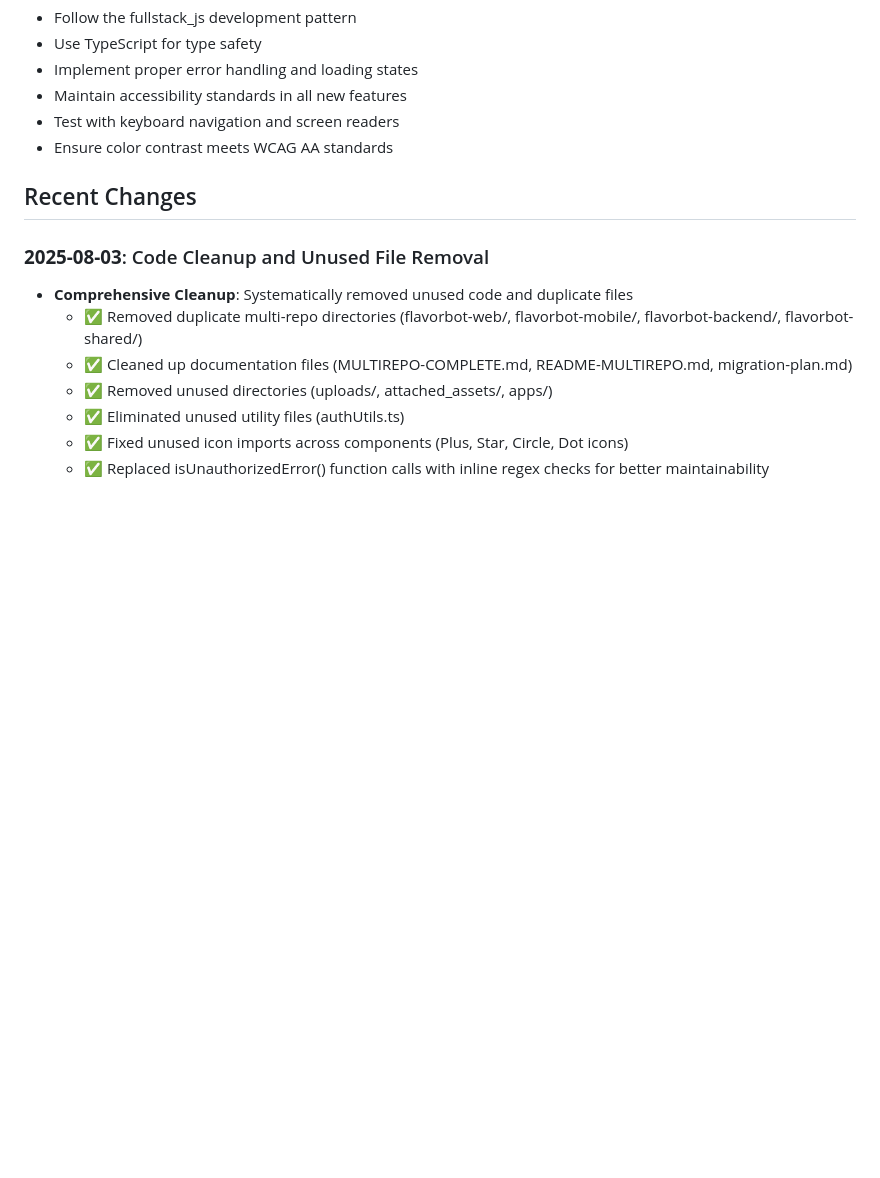
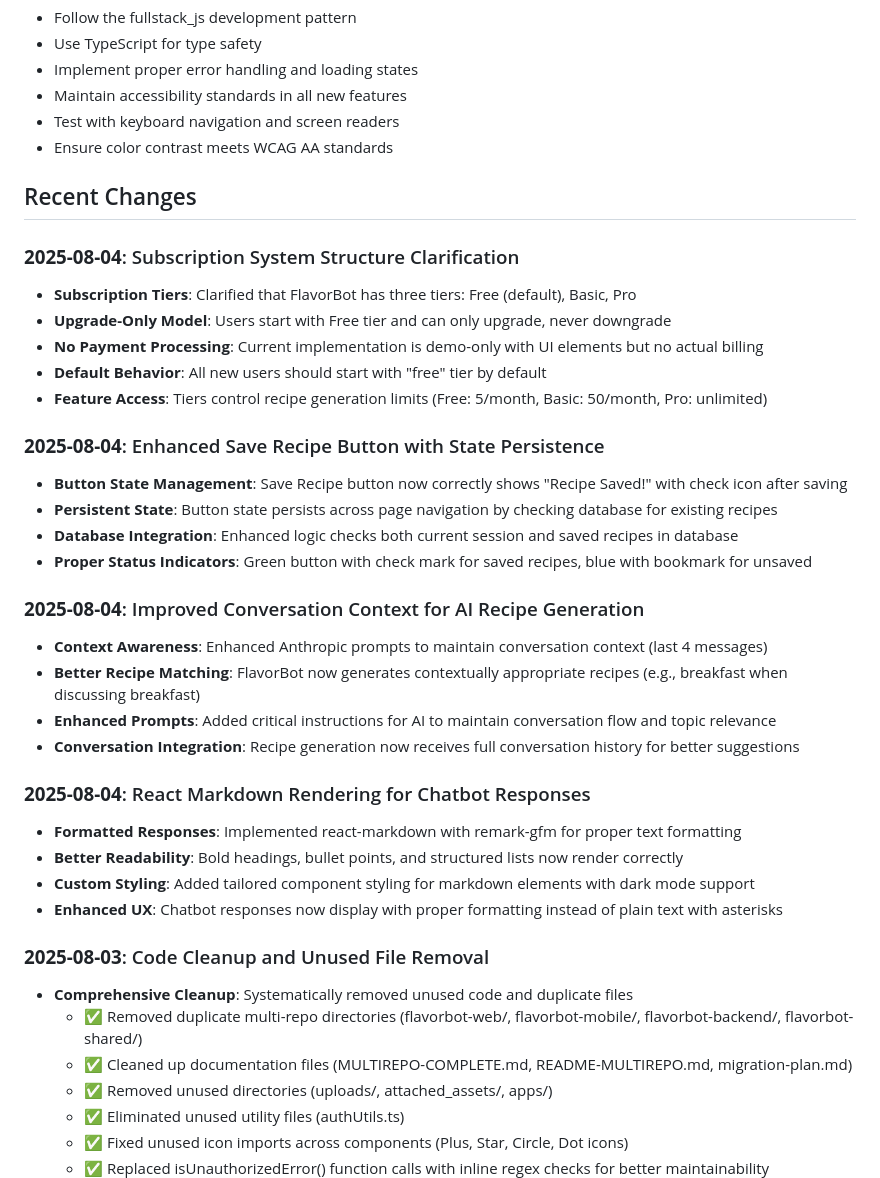
Before and after one commit to emoudy/mealplanner, a Markdown page: replit.md, the part around the change. GitHub-like rendering; blank space fills up the shorter version.

Commit message:
Update documentation to reflect recent changes and new features
Update the replit.md file to document subscription tiers, button states, AI context, and markdown rendering.

Replit-Commit-Author: Agent
Replit-Commit-Session-Id: 09f26d6b-a34e-4461-be51-4b1c1afaea45
Replit-Commit-Checkpoint-Type: full_checkpoint
Replit-Commit-Screenshot-Url: https://storage.googleapis.com/screenshot-production-us-central1/9f44a751-d761-480c-a05b-dfd7297be9b1/09f26d6b-a34e-4461-be51-4b1c1afaea45/2omO3E0

```diff
--- a/replit.md
+++ b/replit.md
@@ -152,6 +152,31 @@ Implemented comprehensive WCAG 2.2 accessibility compliance including:
 
 ## Recent Changes
 
+### **2025-08-04**: Subscription System Structure Clarification
+- **Subscription Tiers**: Clarified that FlavorBot has three tiers: Free (default), Basic, Pro
+- **Upgrade-Only Model**: Users start with Free tier and can only upgrade, never downgrade
+- **No Payment Processing**: Current implementation is demo-only with UI elements but no actual billing
+- **Default Behavior**: All new users should start with "free" tier by default
+- **Feature Access**: Tiers control recipe generation limits (Free: 5/month, Basic: 50/month, Pro: unlimited)
+
+### **2025-08-04**: Enhanced Save Recipe Button with State Persistence
+- **Button State Management**: Save Recipe button now correctly shows "Recipe Saved!" with check icon after saving
+- **Persistent State**: Button state persists across page navigation by checking database for existing recipes
+- **Database Integration**: Enhanced logic checks both current session and saved recipes in database
+- **Proper Status Indicators**: Green button with check mark for saved recipes, blue with bookmark for unsaved
+
+### **2025-08-04**: Improved Conversation Context for AI Recipe Generation
+- **Context Awareness**: Enhanced Anthropic prompts to maintain conversation context (last 4 messages)
+- **Better Recipe Matching**: FlavorBot now generates contextually appropriate recipes (e.g., breakfast when discussing breakfast)
+- **Enhanced Prompts**: Added critical instructions for AI to maintain conversation flow and topic relevance
+- **Conversation Integration**: Recipe generation now receives full conversation history for better suggestions
+
+### **2025-08-04**: React Markdown Rendering for Chatbot Responses
+- **Formatted Responses**: Implemented react-markdown with remark-gfm for proper text formatting
+- **Better Readability**: Bold headings, bullet points, and structured lists now render correctly
+- **Custom Styling**: Added tailored component styling for markdown elements with dark mode support
+- **Enhanced UX**: Chatbot responses now display with proper formatting instead of plain text with asterisks
+
 ### **2025-08-03**: Code Cleanup and Unused File Removal
 - **Comprehensive Cleanup**: Systematically removed unused code and duplicate files
   - ✅ Removed duplicate multi-repo directories (flavorbot-web/, flavorbot-mobile/, flavorbot-backend/, flavorbot-shared/)
```
